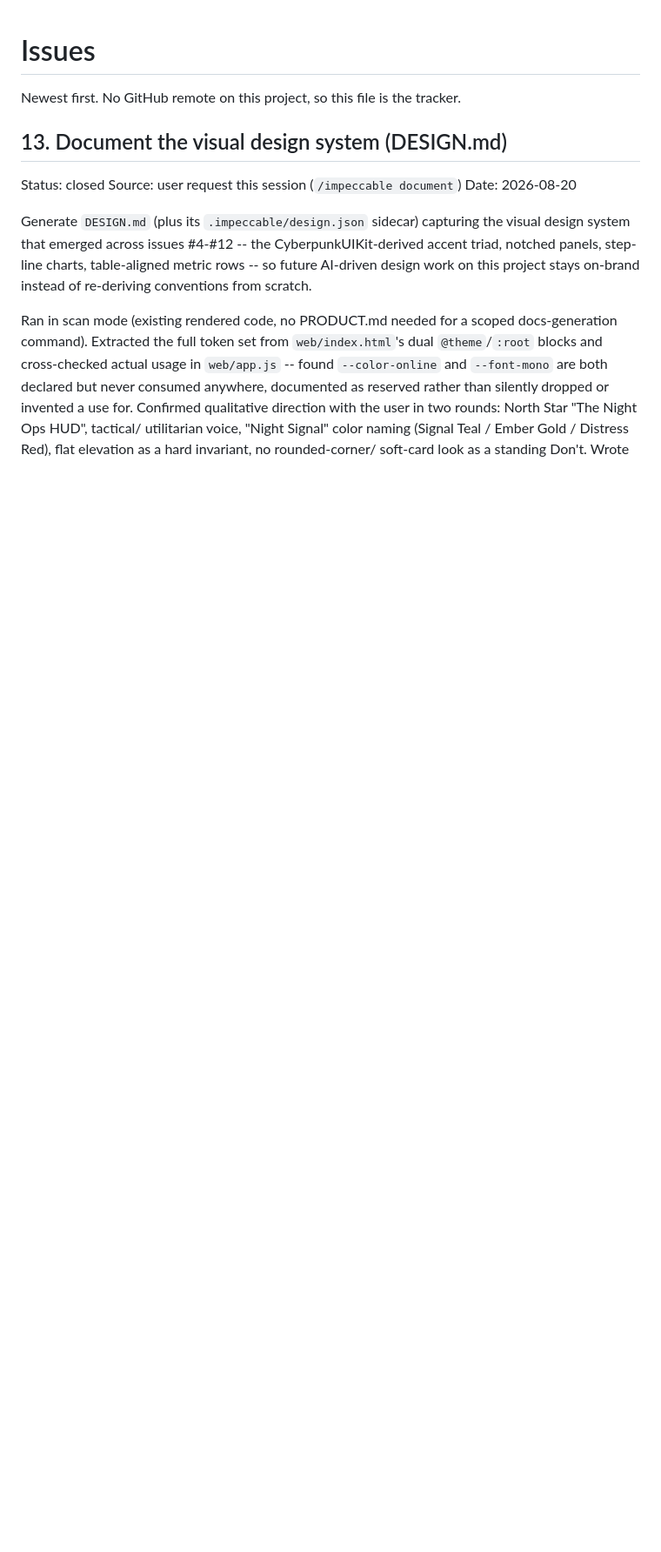
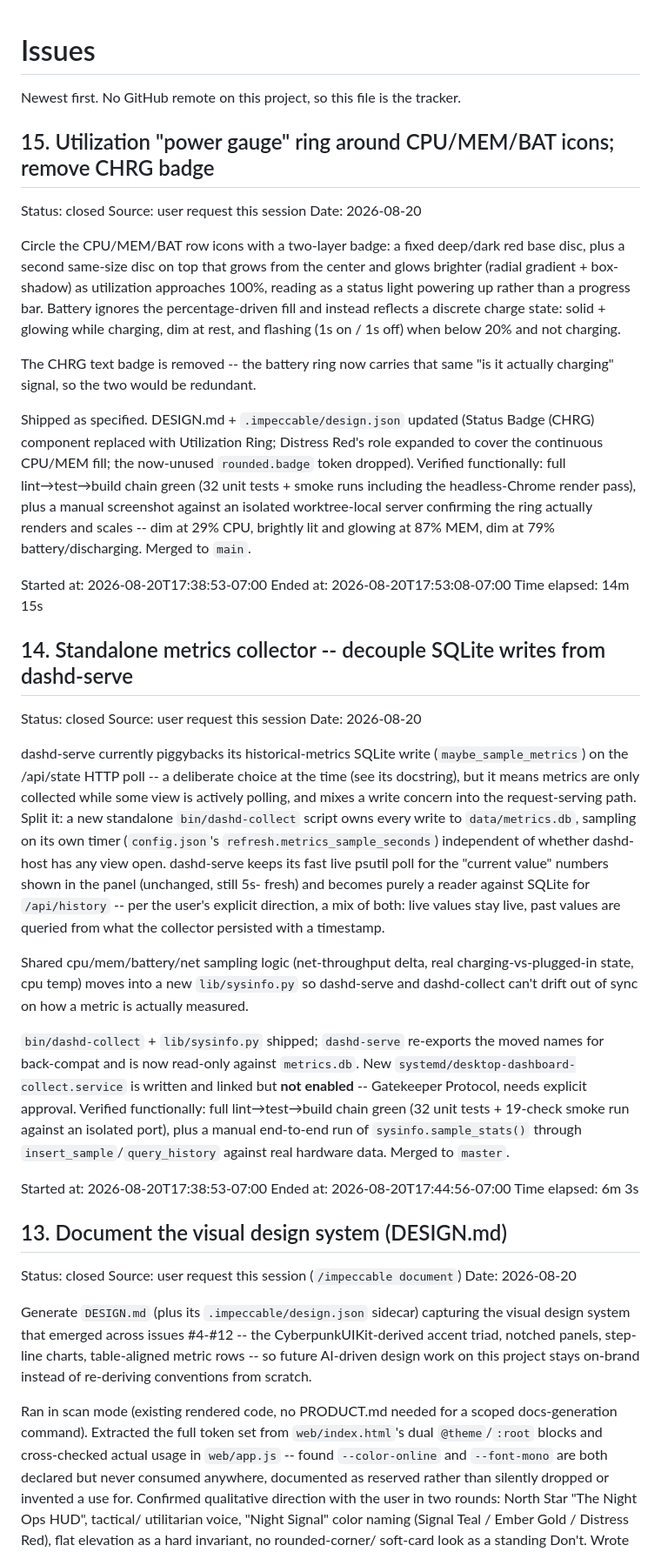
Before and after one commit to CorbinMeier/desktop, a Markdown page: ISSUES.md, the part around the change. Shown at 87% size. GitHub-like rendering; blank space fills up the shorter version.

Commit message:
docs(issues): close #14, #15 — collector split + utilization ring merged

```diff
--- a/ISSUES.md
+++ b/ISSUES.md
@@ -1,6 +1,75 @@
 # Issues
 
 Newest first. No GitHub remote on this project, so this file is the tracker.
+
+## 15. Utilization "power gauge" ring around CPU/MEM/BAT icons; remove CHRG badge
+
+Status: closed
+Source: user request this session
+Date: 2026-08-20
+
+Circle the CPU/MEM/BAT row icons with a two-layer badge: a fixed deep/dark
+red base disc, plus a second same-size disc on top that grows from the
+center and glows brighter (radial gradient + box-shadow) as utilization
+approaches 100%, reading as a status light powering up rather than a
+progress bar. Battery ignores the percentage-driven fill and instead
+reflects a discrete charge state: solid + glowing while charging, dim at
+rest, and flashing (1s on / 1s off) when below 20% and not charging.
+
+The CHRG text badge is removed -- the battery ring now carries that same
+"is it actually charging" signal, so the two would be redundant.
+
+Shipped as specified. DESIGN.md + `.impeccable/design.json` updated (Status
+Badge (CHRG) component replaced with Utilization Ring; Distress Red's role
+expanded to cover the continuous CPU/MEM fill; the now-unused
+`rounded.badge` token dropped). Verified functionally: full lint→test→build
+chain green (32 unit tests + smoke runs including the headless-Chrome
+render pass), plus a manual screenshot against an isolated worktree-local
+server confirming the ring actually renders and scales -- dim at 29% CPU,
+brightly lit and glowing at 87% MEM, dim at 79% battery/discharging. Merged
+to `main`.
+
+Started at: 2026-08-20T17:38:53-07:00
+Ended at: 2026-08-20T17:53:08-07:00
+Time elapsed: 14m 15s
+
+## 14. Standalone metrics collector -- decouple SQLite writes from dashd-serve
+
+Status: closed
+Source: user request this session
+Date: 2026-08-20
+
+dashd-serve currently piggybacks its historical-metrics SQLite write
+(`maybe_sample_metrics`) on the /api/state HTTP poll -- a deliberate choice
+at the time (see its docstring), but it means metrics are only collected
+while some view is actively polling, and mixes a write concern into the
+request-serving path. Split it: a new standalone `bin/dashd-collect`
+script owns every write to `data/metrics.db`, sampling on its own timer
+(`config.json`'s `refresh.metrics_sample_seconds`) independent of whether
+dashd-host has any view open. dashd-serve keeps its fast live psutil poll
+for the "current value" numbers shown in the panel (unchanged, still 5s-
+fresh) and becomes purely a reader against SQLite for `/api/history` --
+per the user's explicit direction, a mix of both: live values stay live,
+past values are queried from what the collector persisted with a
+timestamp.
+
+Shared cpu/mem/battery/net sampling logic (net-throughput delta, real
+charging-vs-plugged-in state, cpu temp) moves into a new `lib/sysinfo.py`
+so dashd-serve and dashd-collect can't drift out of sync on how a metric is
+actually measured.
+
+`bin/dashd-collect` + `lib/sysinfo.py` shipped; `dashd-serve` re-exports the
+moved names for back-compat and is now read-only against `metrics.db`. New
+`systemd/desktop-dashboard-collect.service` is written and linked but
+**not enabled** -- Gatekeeper Protocol, needs explicit approval. Verified
+functionally: full lint→test→build chain green (32 unit tests + 19-check
+smoke run against an isolated port), plus a manual end-to-end run of
+`sysinfo.sample_stats()` through `insert_sample`/`query_history` against
+real hardware data. Merged to `master`.
+
+Started at: 2026-08-20T17:38:53-07:00
+Ended at: 2026-08-20T17:44:56-07:00
+Time elapsed: 6m 3s
 
 ## 13. Document the visual design system (DESIGN.md)
 
```
